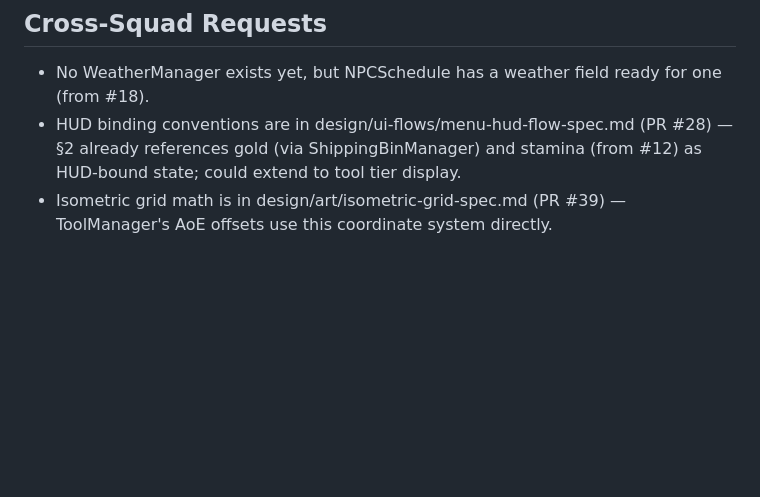
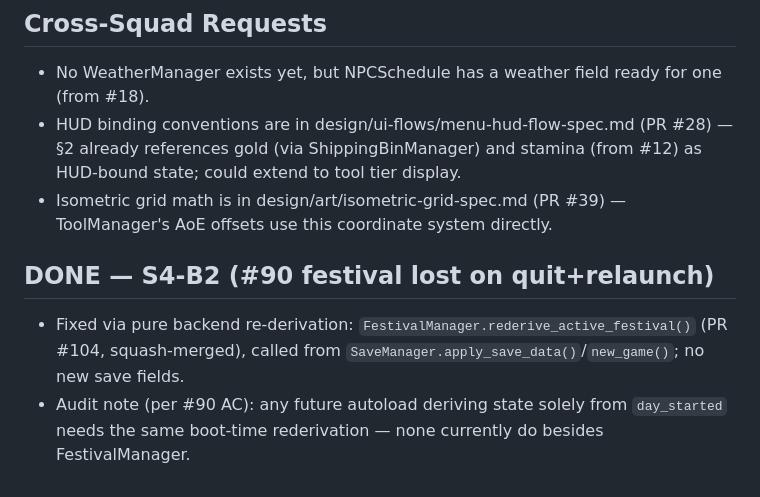
Before and after one commit to GRITui/story-of-country-side, a Markdown page: squad-handshake-engineer.md, the part around the change. GitHub-like rendering; blank space fills up the shorter version.

Commit message:
Handshake: DONE note for S4-B2 (#90 festival boot rederivation)

```diff
--- a/squad-handshake-engineer.md
+++ b/squad-handshake-engineer.md
@@ -261,3 +261,8 @@ system) before declaring the backlog empty.
   stamina (from #12) as HUD-bound state; could extend to tool tier display.
 * Isometric grid math is in design/art/isometric-grid-spec.md (PR #39) —
   ToolManager's AoE offsets use this coordinate system directly.
+
+
+## DONE — S4-B2 (#90 festival lost on quit+relaunch)
+* Fixed via pure backend re-derivation: `FestivalManager.rederive_active_festival()` (PR #104, squash-merged), called from `SaveManager.apply_save_data()`/`new_game()`; no new save fields.
+* Audit note (per #90 AC): any future autoload deriving state solely from `day_started` needs the same boot-time rederivation — none currently do besides FestivalManager.
```
